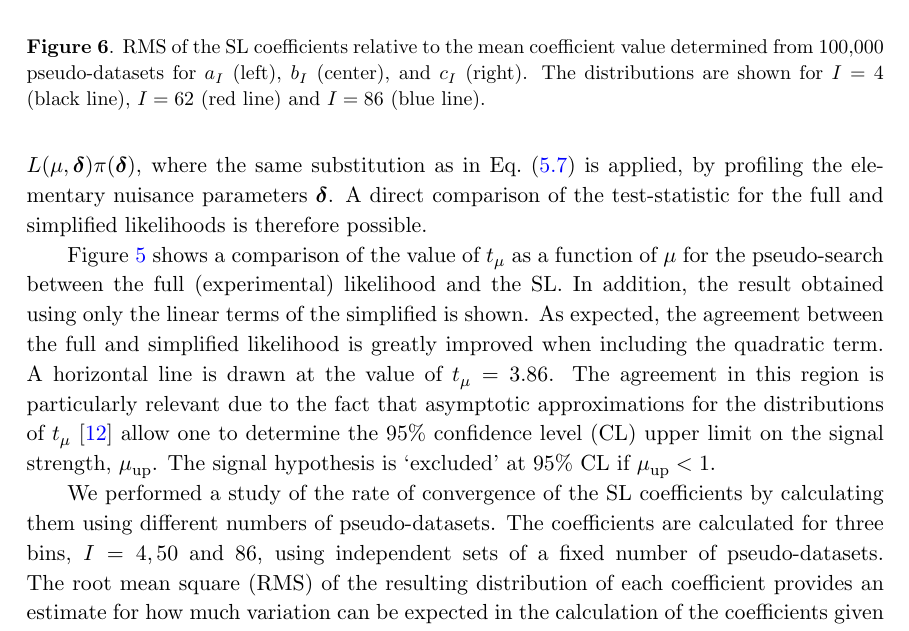
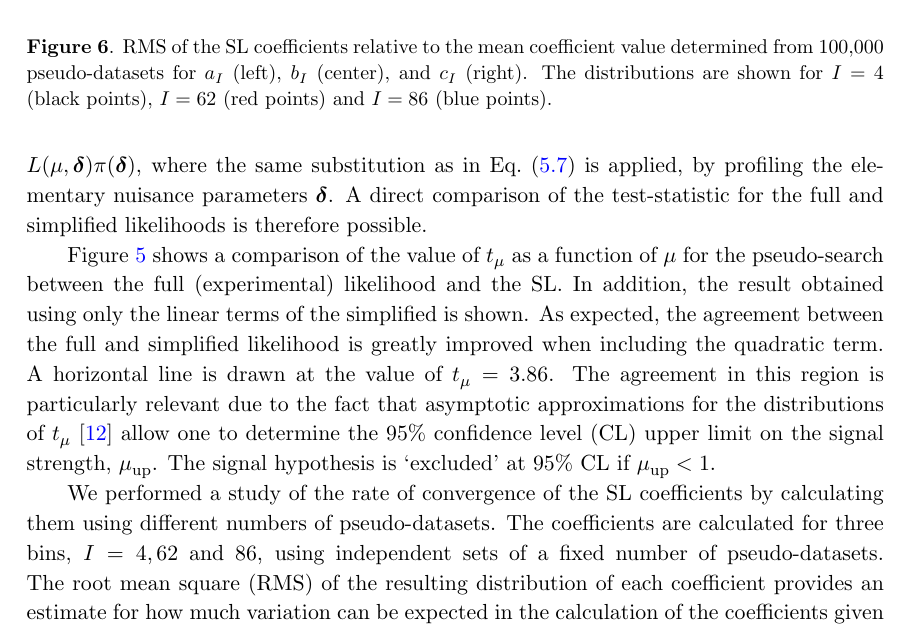
Before and after one commit to nucleosynthesis/SL-paper, a LaTeX paper (Draft/SL1.tex): part of page 20 of 24, cut so that both start at the same text. Compiled offline with pdfLaTeX.

Commit message:
minor fix and change regarding fig 6

```diff
--- a/Draft/SL1.tex
+++ b/Draft/SL1.tex
@@ -1004,7 +1004,7 @@ nuisance parameters $\bm{\delta}$. A direct comparison of the test-statistic for
   \caption{RMS of the SL coefficients relative to the mean
     coefficient value determined from 100,000 pseudo-datasets for $a_{I}$
     (left), $b_{I}$ (center), and $c_{I}$ (right). The distributions are shown
-    for $I=4$ (black line), $I=62$ (red line) and $I=86$ (blue line).}
+    for $I=4$ (black points), $I=62$ (red points) and $I=86$ (blue points).}
   \label{fig:SLConvergence}
 \end{figure}
 
@@ -1017,7 +1017,7 @@ $t_{\mu}= 3.86$. The agreement in this region is particularly relevant due to th
 The signal hypothesis is `excluded' at 95\% CL if $\mu_{\rm{up}} < 1$.
 
 We performed a study of the rate of convergence of the SL coefficients by calculating them using different numbers of pseudo-datasets.
-The coefficients are calculated for three bins, $I=4,50$ and $86$, using independent sets of a fixed number of pseudo-datasets. The root mean square (RMS)
+The coefficients are calculated for three bins, $I=4,62$ and $86$, using independent sets of a fixed number of pseudo-datasets. The root mean square (RMS)
 of the resulting distribution of each coefficient provides an estimate for how much variation can be expected in the calculation
 of the coefficients given a limited pseudo-data sample size. The RMS values are normalised to the RMS of the distributions resulting from a sample size of
 100,000 pseudo-datasets to give a relative RMS. Figure~\ref{fig:SLConvergence} shows the relative RMS of the distribution of the
```
